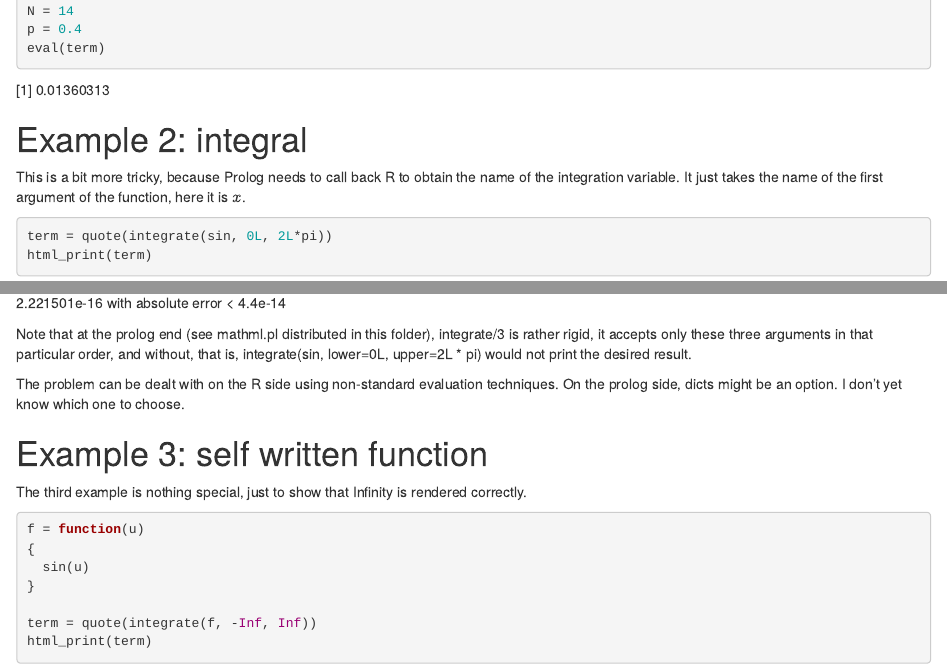
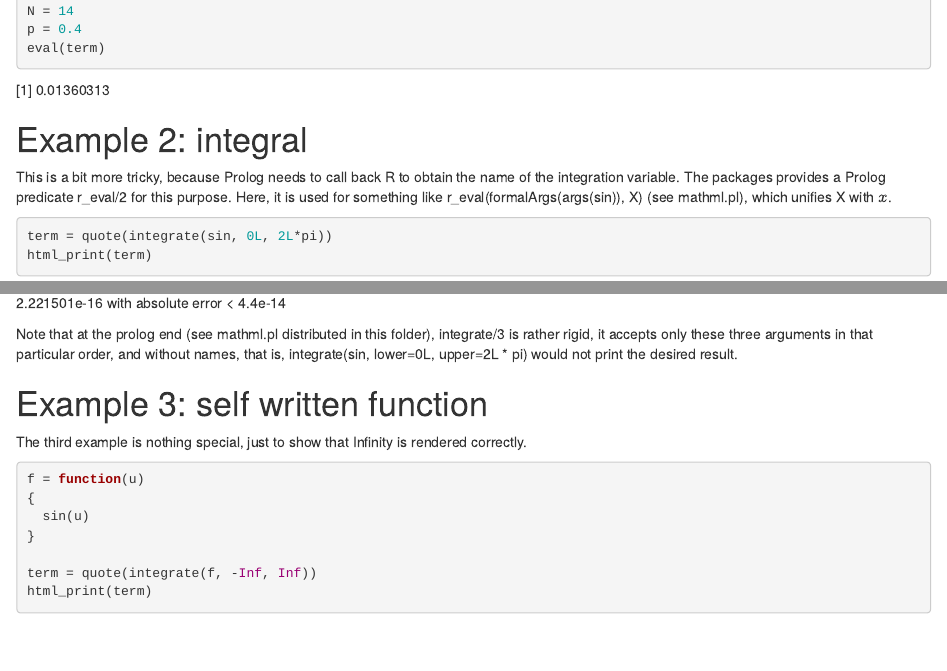
Before and after one commit to mgondan/rolog, an R Markdown document (inst/pl/mathml.Rmd): the page in a window 1100 px wide, from 600 px down, and a second part further down, joined at a grey line. Rendered offline with R 4.5, knitr and Pandoc, with nearby package versions; some code elsewhere in the file could not run offline.

Commit message:
Update mathml.Rmd

````diff
--- a/inst/pl/mathml.Rmd
+++ b/inst/pl/mathml.Rmd
@@ -35,8 +35,9 @@ eval(term)
 # Example 2: integral
 
 This is a bit more tricky, because Prolog needs to call back R to obtain the
-name of the integration variable. It just takes the name of the first argument
-of the function, here it is $x$.
+name of the integration variable. The packages provides a Prolog predicate
+r_eval/2 for this purpose. Here, it is used for something like
+r_eval(formalArgs(args(sin)), X) (see mathml.pl), which unifies X with $x$.
 
 ```{r, results='asis'}
 term = quote(integrate(sin, 0L, 2L*pi))
@@ -46,12 +47,8 @@ eval(term)
 
 Note that at the prolog end (see mathml.pl distributed in this folder),
 integrate/3 is rather rigid, it accepts only these three arguments in that
-particular order, and without, that is, integrate(sin, lower=0L, upper=2L * pi)
-would not print the desired result.
-
-The problem can be dealt with on the R side using non-standard evaluation
-techniques. On the prolog side, dicts might be an option. I don't yet know which
-one to choose.
+particular order, and without names, that is,
+integrate(sin, lower=0L, upper=2L * pi) would not print the desired result.
 
 # Example 3: self written function
 
````
